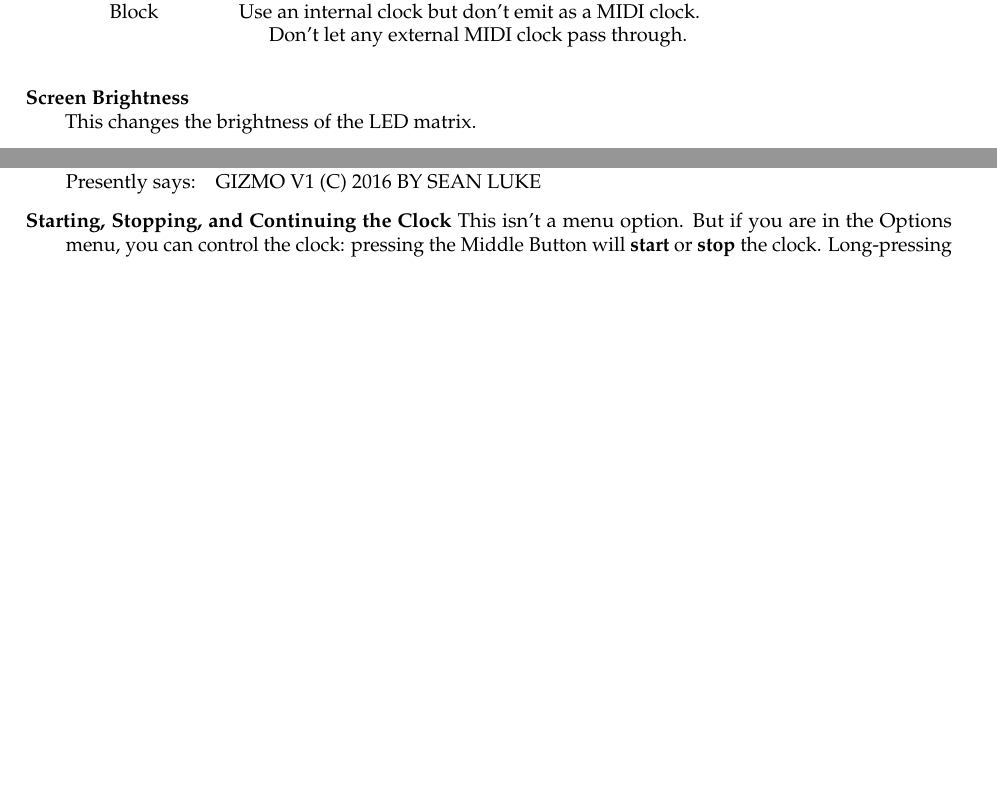
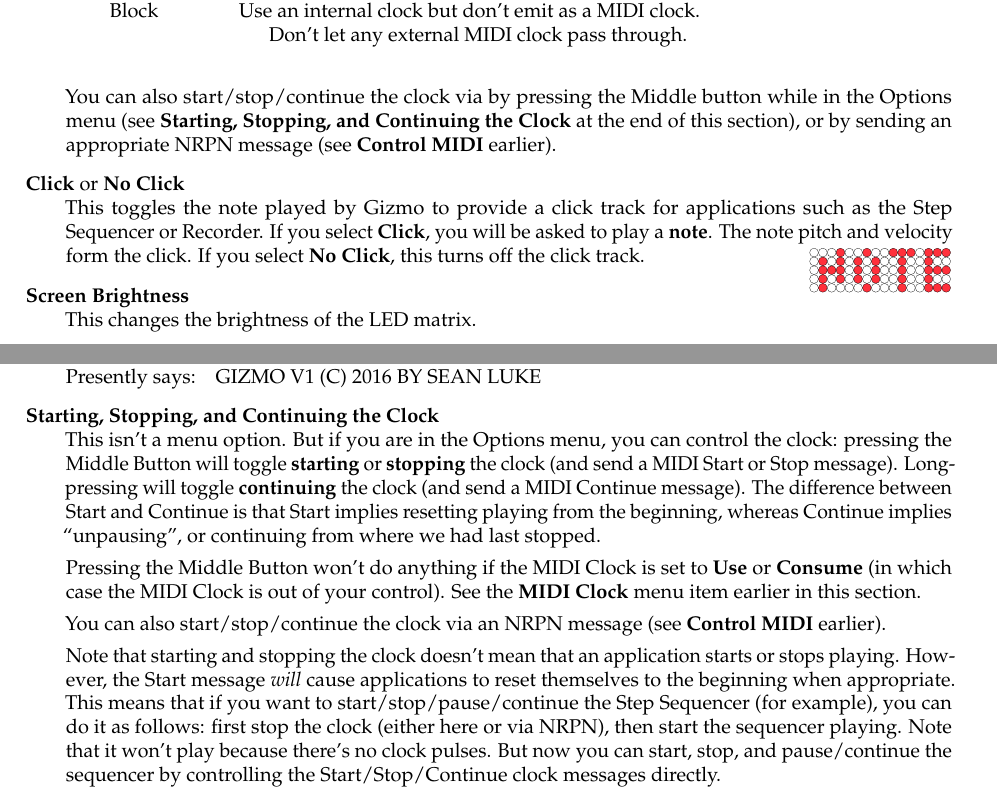
Before and after one commit to eclab/gizmo, a LaTeX document (docs/Gizmo.tex): two parts of pages 13 and 14 of 14, joined at a grey line, cut so that both start at the same text, the shorter picture padded with empty space. Compiled offline with pdfLaTeX.

Commit message:
documentation

```diff
--- a/docs/Gizmo.tex
+++ b/docs/Gizmo.tex
@@ -494,6 +499,13 @@ The Controller allows you to assign to each of two buttons and two potentiometer
 			\>~~~~~~Don't let any external MIDI clock pass through.\\
 			\end{tabbing}
 		\end{description}
+
+		You can also start/stop/continue the clock via by pressing the Middle button while in the Options menu (see {\bf Starting, Stopping, and Continuing the Clock} at the end of this section), or by sending an appropriate NRPN message (see {\bf Control MIDI} earlier).
+
+	\item{\bf Click} or {\bf No Click}\\
+		This toggles the note played by Gizmo to provide a click track for applications such as the Step Sequencer or Recorder.  If you select {\bf Click}, you will be asked to play a {\bf note}.  The note pitch and velocity form the click.  If you select {\bf No Click}, this turns off the click track.
+
+\hspace{\fill}\smash{\\\includegraphics[width=1in]{note.pdf}}\vspace{-1.5em}
 
 	\item{\bf Screen Brightness}\\
 		This changes the brightness of the LED matrix.
@@ -522,8 +534,14 @@ The Controller allows you to assign to each of two buttons and two potentiometer
 %		Toggles whether Gizmo will send voltage information out via the optional DACs in response to notes played or to Controller potentiometers being turned.
 	\item{\bf The About Screen}\\
 		Presently says:\quad GIZMO V1 (C) 2016 BY SEAN LUKE
-	\item{\bf Starting, Stopping, and Continuing the Clock}
-		This isn't a menu option.  But if you are in the Options menu, you can control the clock:  pressing the Middle Button will {\bf start} or {\bf stop} the clock.  Long-pressing
+	\item{\bf Starting, Stopping, and Continuing the Clock}\\
+		This isn't a menu option.  But if you are in the Options menu, you can control the clock:  pressing the Middle Button will toggle {\bf starting} or {\bf stopping} the clock (and send a MIDI Start or Stop message).  Long-pressing will toggle {\bf continuing} the clock (and send a MIDI Continue message).  The difference between Start and Continue is that Start implies resetting playing from the beginning, whereas Continue implies ``unpausing", or continuing from where we had last stopped.
+
+		Pressing the Middle Button won't do anything if the MIDI Clock is set to {\bf Use} or {\bf Consume} (in which case the MIDI Clock is out of your control).  See the {\bf MIDI Clock} menu item earlier in this section.
+
+		You can also start/stop/continue the clock via an NRPN message (see {\bf Control MIDI} earlier).
+
+		Note that starting and stopping the clock doesn't mean that an application starts or stops playing.  However, the Start message {\it will} cause applications to reset themselves to the beginning when appropriate.   This means that if you want to start/stop/pause/continue the Step Sequencer (for example), you can do it as follows: first stop the clock (either here or via NRPN), then start the sequencer playing.  Note that it won't play because there's no clock pulses.  But now you can start, stop, and pause/continue the sequencer by controlling the Start/Stop/Continue clock messages directly.
 	\end{description}
 
 \end{document}
```
Also changed, not shown: docs/Gizmo.pdf, docs/note.pdf (added), docs/Gizmo.tex (21 more changed lines), 1 other file.
